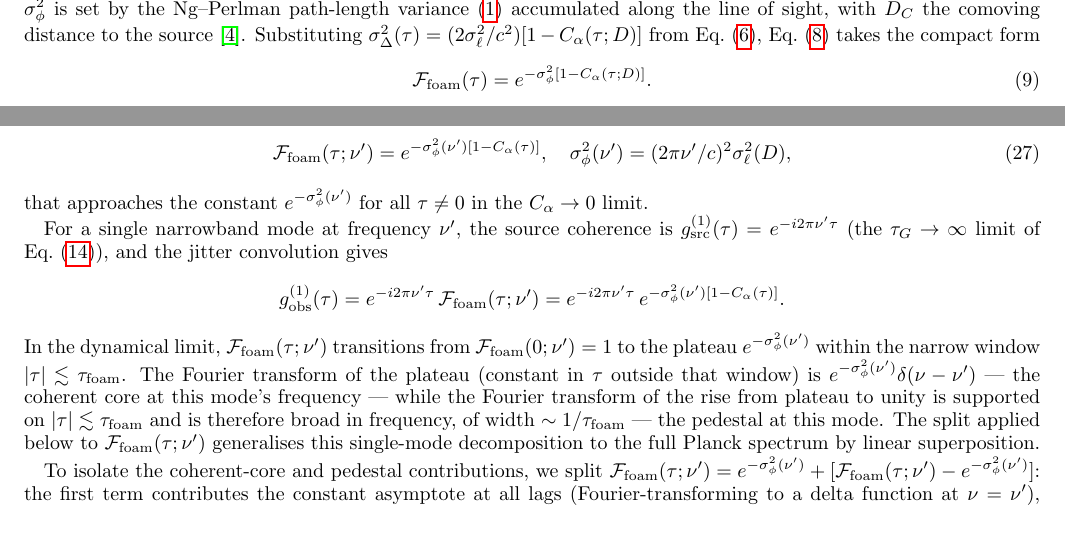
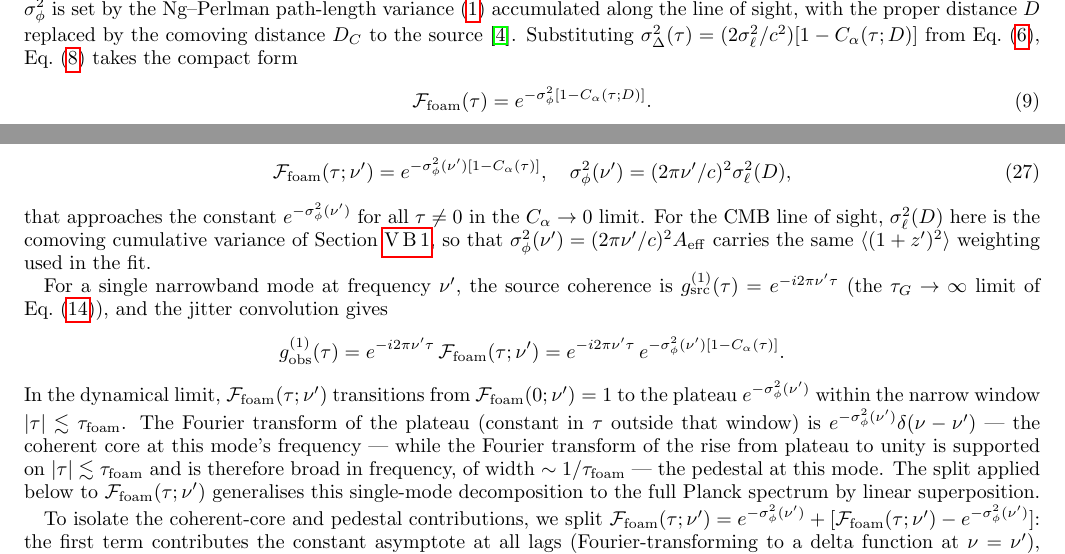
Before and after one commit to AlexGKim/foam, a LaTeX paper (docs/g1/g1.tex): two parts of pages 4 and 9 of 15, joined at a grey line, cut so that both start at the same text. Compiled offline with pdfLaTeX.

Commit message:
Address review punch-list: dangling ref, Figure 1 markers, wording
- Repoint dangling "(caveat (vi) below)" -> Section (Conclusions); no such
  enumerated caveat list exists, the quasi-static limit is discussed there.
- Figure 1: correct the GRB marker 0.62 -> 0.63 to match Eq. (24)/caption/body,
  and remove the undefined "BzK 4892" line (kept GRB + holographic references).
- "an mu-aligned" -> "a mu-aligned" (L1094).
- Make the proper->comoving substitution explicit in the phase-variance setup
  (D -> D_C in the Ng-Perlman relation).
- Add a clause noting the per-mode sigma_phi^2(nu') carries the comoving
  <(1+z')^2> weighting via A_eff for the CMB path.

Doppler factor already calligraphic (D, D_i) throughout; no change needed.

Co-Authored-By: Claude Opus 4.8 <noreply@anthropic.com>

```diff
--- a/docs/g1/g1.tex
+++ b/docs/g1/g1.tex
@@ -314,8 +314,9 @@ as the asymptotic phase variance --- the value
 $\tfrac{1}{2}\omega_0^2\sigma_\Delta^2(\tau)$ approaches as
 $C_\alpha(\tau;D)\to 0$.  In the dynamical-foam limit $\sigma_\phi^2$ is
 set by the Ng--Perlman path-length variance~\eqref{eq:NgPerlmanVar}
-accumulated along the line of sight, with $D_C$ the comoving distance
-to the source~\cite{NgPerlman2022}.  Substituting $\sigma_\Delta^2(\tau) =
+accumulated along the line of sight, with the proper distance $D$
+replaced by the comoving distance $D_C$ to the
+source~\cite{NgPerlman2022}.  Substituting $\sigma_\Delta^2(\tau) =
 (2\sigma_\ell^2/c^2)[1-C_\alpha(\tau;D)]$ from
 Eq.~\eqref{eq:diffVarExt}, Eq.~\eqref{eq:gaussian_jitter} takes the compact form
 \begin{equation}
@@ -963,7 +964,11 @@ modes $S_{\rm src}(\nu')=B_{\nu'}(T_0)$, each mode is modulated by the
   \sigma_\phi^2(\nu')=(2\pi\nu'/c)^2\sigma_\ell^2(D),
 \end{equation}
 that approaches the constant $e^{-\sigma_\phi^2(\nu')}$ for all
-$\tau\neq 0$ in the $C_\alpha\to 0$ limit.
+$\tau\neq 0$ in the $C_\alpha\to 0$ limit.  For the CMB line of sight,
+$\sigma_\ell^2(D)$ here is the comoving cumulative variance of
+Section~\ref{sec:CMB_phasevar}, so that $\sigma_\phi^2(\nu')=(2\pi\nu'/c)^2
+A_{\rm eff}$ carries the same $\langle(1+z')^2\rangle$ weighting used in
+the fit.
 
 For a single narrowband mode at frequency $\nu'$, the source
 coherence is $g^{(1)}_{\rm src}(\tau)=e^{-i2\pi\nu'\tau}$ (the
```
Also changed, not shown: docs/g1/cmb_snr_alpha.pdf, docs/g1/cmb_snr_alpha.png, docs/g1/g1.pdf, docs/g1/g1.tex (4 more changed lines), 1 other file.
